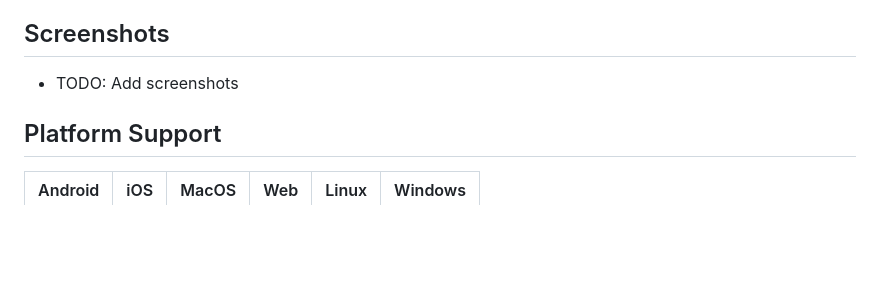
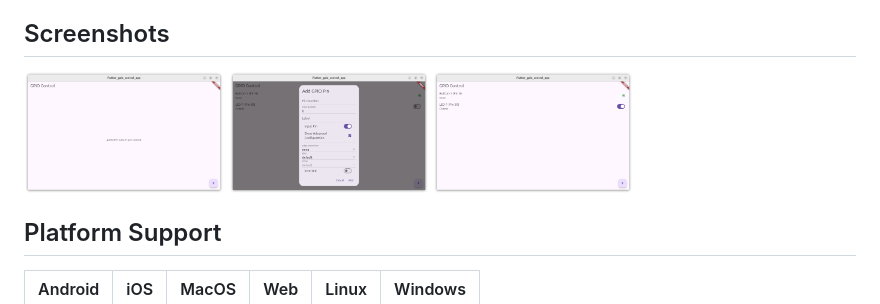
Before and after one commit to IoT-gamer/flutter_gpio_control_app, a Markdown page: README.md, the part around the change. Drawn GitHub-style; pictures changed too: docs/images/screenshot-1.png (added), docs/images/screenshot-2.png (added), docs/images/screenshot-3.png (added); blank space fills up the shorter version.

Commit message:
Add screenshots to README for better visual representation

```diff
--- a/README.md
+++ b/README.md
@@ -20,7 +20,7 @@ This is a Flutter application for controlling GPIO pins. The application impleme
 - The UI will now show the configuration details in the expanded view of each pin.
 
 ## Screenshots
-- TODO: Add screenshots
+<img src="docs/images/screenshot-1.png" alt="drawing" width="200"/> <img src="docs/images/screenshot-2.png" alt="drawing" width="200"/> <img src="docs/images/screenshot-3.png" alt="drawing" width="200"/>
 
 ## Platform Support
 | Android |  iOS  | MacOS |  Web  | Linux | Windows |
```
